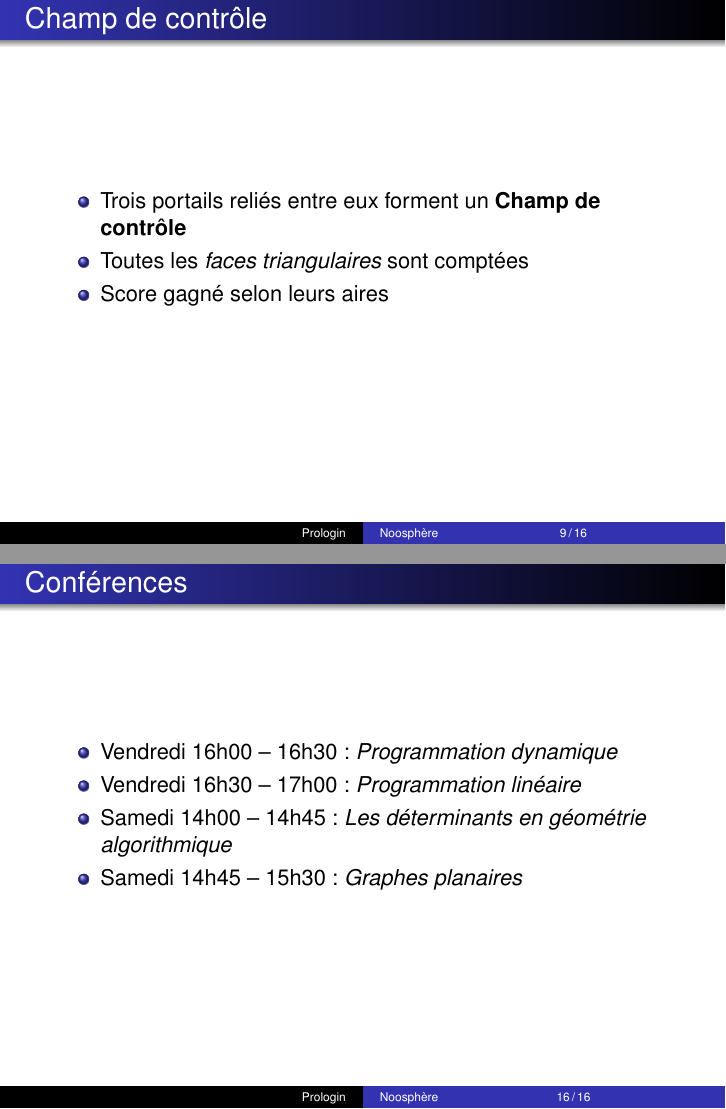
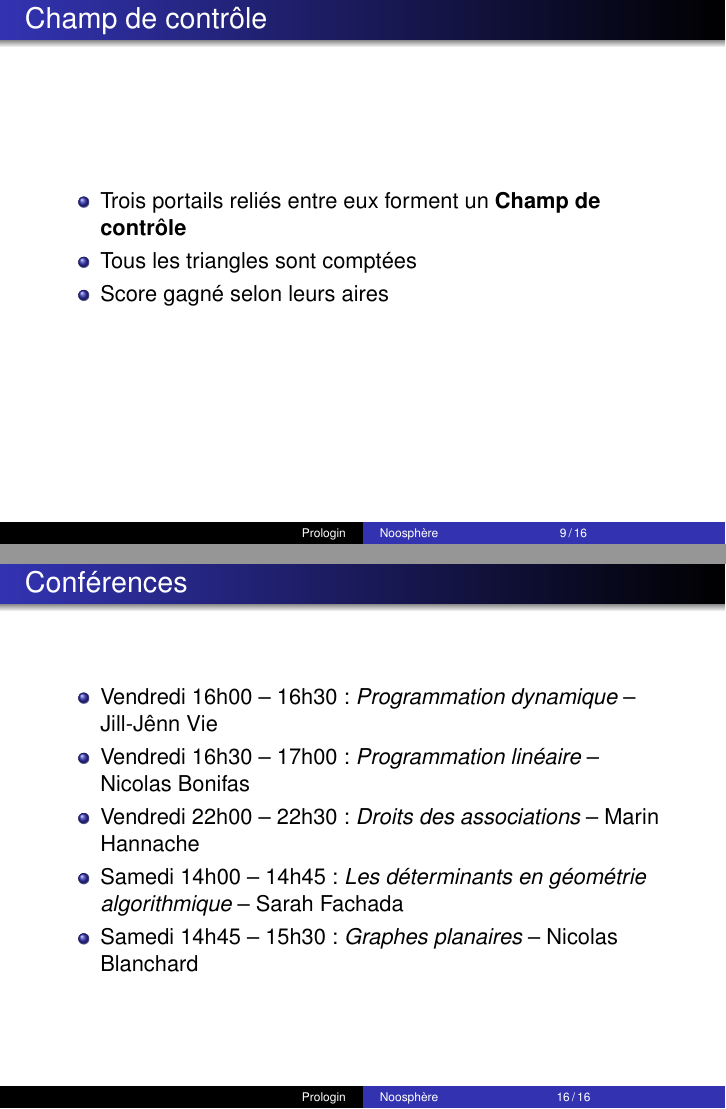
Before and after one commit to prologin/prologin2015, LaTeX slides (subject/slides/noosphere.tex): pages 9 and 16 of 16, joined at a grey line. Compiled offline with pdfLaTeX.

Commit message:
slides: update conferences

```diff
--- a/subject/slides/noosphere.tex
+++ b/subject/slides/noosphere.tex
@@ -132,7 +132,7 @@
 	\frametitle{Champ de contrôle}
     \begin{itemize}
         \item Trois portails reliés entre eux forment un \textbf{Champ de contrôle}
-        \item Toutes les \emph{faces triangulaires} sont comptées
+        \item Tous les triangles sont comptées
         \item Score gagné selon leurs aires
     \end{itemize}
 \end{frame}
@@ -209,10 +209,15 @@
     \frametitle{Conférences}
     \begin{itemize}
         \item Vendredi 16h00 -- 16h30 : \emph{Programmation dynamique}
-        \item Vendredi 16h30 -- 17h00 : \emph{Programmation linéaire}
+            -- Jill-Jênn Vie
+        \item Vendredi 16h30 -- 17h00 : \emph{Programmation linéaire} --
+            Nicolas Bonifas
+        \item Vendredi 22h00 -- 22h30 : \emph{Droits des associations} -- Marin
+            Hannache
         \item Samedi 14h00 -- 14h45 : \emph{Les déterminants en géométrie
-            algorithmique}
-        \item Samedi 14h45 -- 15h30 : \emph{Graphes planaires}
+            algorithmique} -- Sarah Fachada
+        \item Samedi 14h45 -- 15h30 : \emph{Graphes planaires} -- Nicolas
+            Blanchard
     \end{itemize}
 \end{frame}
 \end{document}
```
